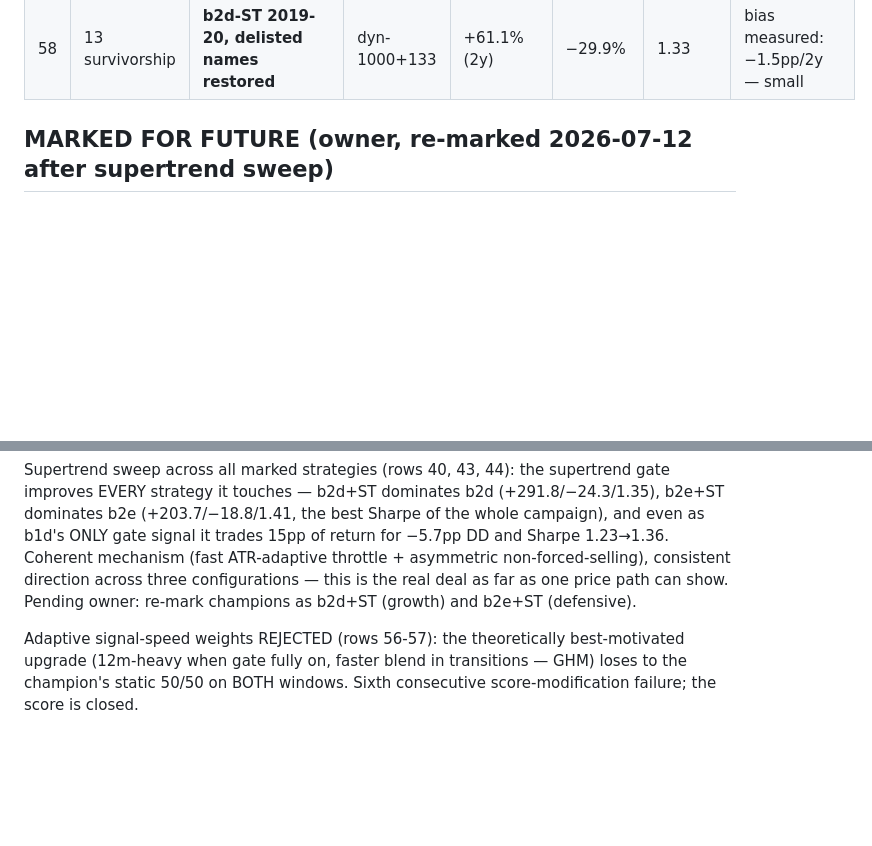
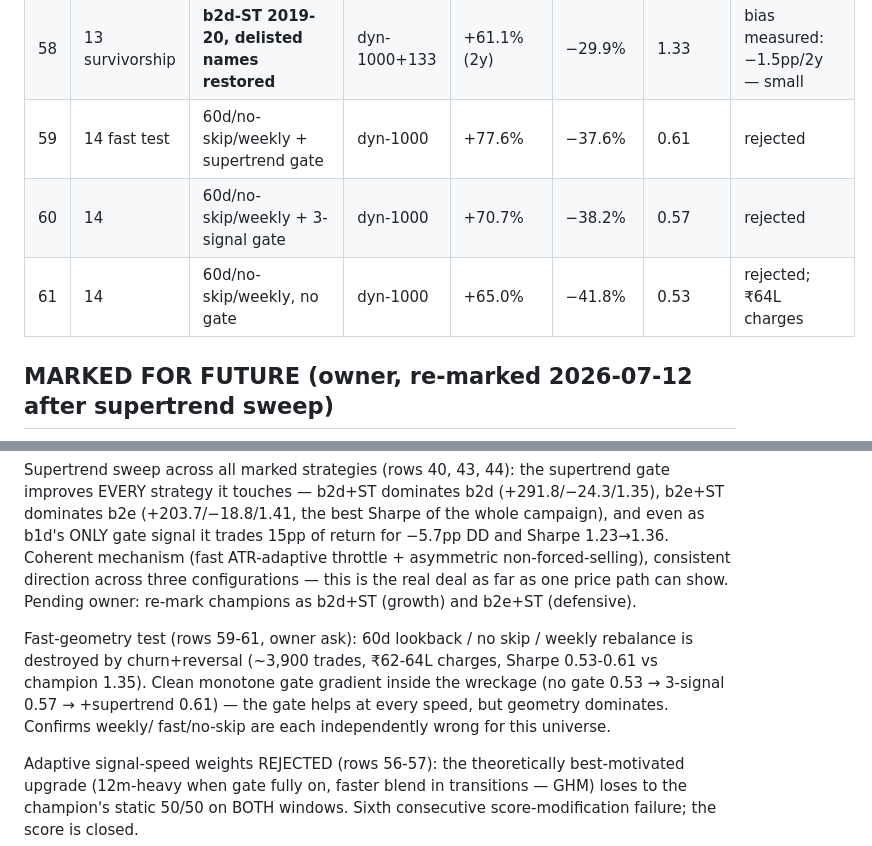
Before and after one commit to teja788/CA_edu_site, a Markdown page: trading_os/docs/results_summary.md, 2 parts joined by grey strips. Rendered like a GitHub page; blank space fills up the shorter version.

Commit message:
Trading OS: 60d/weekly fast-geometry trio rejected — results
Co-Authored-By: Claude Fable 5 <noreply@anthropic.com>

```diff
--- a/trading_os/docs/results_summary.md
+++ b/trading_os/docs/results_summary.md
@@ -68,6 +68,9 @@ m2 = 12-1 momentum, top-25 equal-weight, monthly rebalance.
 | 56 | 12 adaptive | GHM adaptive weights, 2021-26 | dyn-1000 | +274.8% | −26.6% | 1.32 | worse than champion; rejected |
 | 57 | 12 | GHM adaptive weights, 2019-20 | dyn-1000 | +58.7% (2y) | −31.1% | 1.29 | worse on both windows; rejected |
 | 58 | 13 survivorship | **b2d-ST 2019-20, delisted names restored** | dyn-1000+133 | +61.1% (2y) | −29.9% | 1.33 | bias measured: −1.5pp/2y — small |
+| 59 | 14 fast test | 60d/no-skip/weekly + supertrend gate | dyn-1000 | +77.6% | −37.6% | 0.61 | rejected |
+| 60 | 14 | 60d/no-skip/weekly + 3-signal gate | dyn-1000 | +70.7% | −38.2% | 0.57 | rejected |
+| 61 | 14 | 60d/no-skip/weekly, no gate | dyn-1000 | +65.0% | −41.8% | 0.53 | rejected; ₹64L charges |
 
 ## MARKED FOR FUTURE (owner, re-marked 2026-07-12 after supertrend sweep)
 
@@ -109,6 +112,13 @@ mechanism (fast ATR-adaptive throttle + asymmetric non-forced-selling),
 consistent direction across three configurations — this is the real
 deal as far as one price path can show. Pending owner: re-mark champions
 as b2d+ST (growth) and b2e+ST (defensive).
+
+Fast-geometry test (rows 59-61, owner ask): 60d lookback / no skip /
+weekly rebalance is destroyed by churn+reversal (~3,900 trades, ₹62-64L
+charges, Sharpe 0.53-0.61 vs champion 1.35). Clean monotone gate gradient
+inside the wreckage (no gate 0.53 → 3-signal 0.57 → +supertrend 0.61) —
+the gate helps at every speed, but geometry dominates. Confirms weekly/
+fast/no-skip are each independently wrong for this universe.
 
 Adaptive signal-speed weights REJECTED (rows 56-57): the theoretically
 best-motivated upgrade (12m-heavy when gate fully on, faster blend in
```
